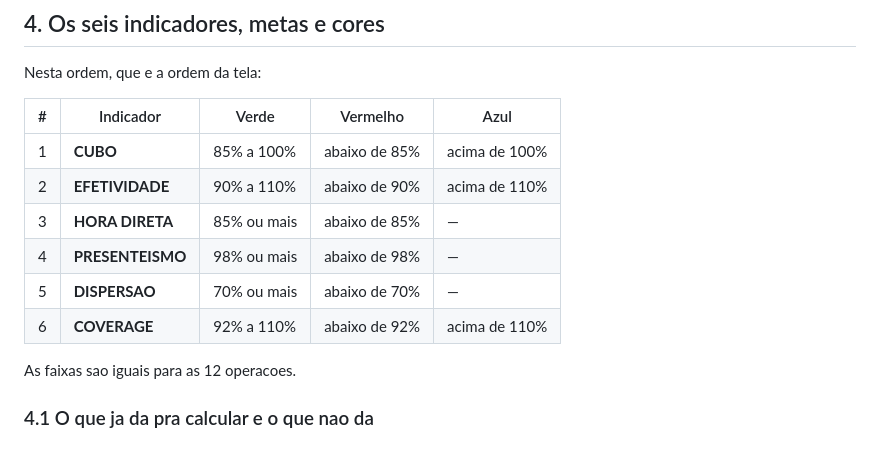
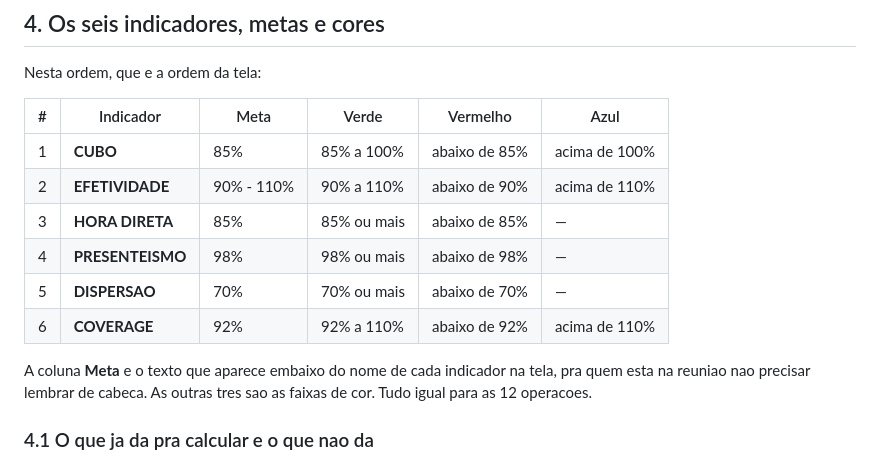
Before and after one commit to danithomaseto/ScoreCard, a Markdown page: docs/INDICADORES.md, the part around the change. GitHub-like rendering.

Commit message:
Registra a meta exibida de cada indicador
Alem das faixas de cor, cada indicador passa a ter a meta que aparece
na tela embaixo do nome: 85% no cubo, 90% a 110% na efetividade, 85% na
hora direta, 98% no presenteismo, 70% na dispersao e 92% no coverage.

Co-Authored-By: Claude Opus 5 <noreply@anthropic.com>
Claude-Session: https://claude.ai/code/session_01JYcNt4RYNduoWdQP7AbQaG

```diff
--- a/docs/INDICADORES.md
+++ b/docs/INDICADORES.md
@@ -104,16 +104,19 @@ zerado (nao ha operacao), o que nao afeta nenhum indicador.
 
 Nesta ordem, que e a ordem da tela:
 
-| # | Indicador | Verde | Vermelho | Azul |
-|---|---|---|---|---|
-| 1 | **CUBO** | 85% a 100% | abaixo de 85% | acima de 100% |
-| 2 | **EFETIVIDADE** | 90% a 110% | abaixo de 90% | acima de 110% |
-| 3 | **HORA DIRETA** | 85% ou mais | abaixo de 85% | — |
-| 4 | **PRESENTEISMO** | 98% ou mais | abaixo de 98% | — |
-| 5 | **DISPERSAO** | 70% ou mais | abaixo de 70% | — |
-| 6 | **COVERAGE** | 92% a 110% | abaixo de 92% | acima de 110% |
+| # | Indicador | Meta | Verde | Vermelho | Azul |
+|---|---|---|---|---|---|
+| 1 | **CUBO** | 85% | 85% a 100% | abaixo de 85% | acima de 100% |
+| 2 | **EFETIVIDADE** | 90% - 110% | 90% a 110% | abaixo de 90% | acima de 110% |
+| 3 | **HORA DIRETA** | 85% | 85% ou mais | abaixo de 85% | — |
+| 4 | **PRESENTEISMO** | 98% | 98% ou mais | abaixo de 98% | — |
+| 5 | **DISPERSAO** | 70% | 70% ou mais | abaixo de 70% | — |
+| 6 | **COVERAGE** | 92% | 92% a 110% | abaixo de 92% | acima de 110% |
 
-As faixas sao iguais para as 12 operacoes.
+A coluna **Meta** e o texto que aparece embaixo do nome de cada
+indicador na tela, pra quem esta na reuniao nao precisar lembrar de
+cabeca. As outras tres sao as faixas de cor. Tudo igual para as 12
+operacoes.
 
 ### 4.1 O que ja da pra calcular e o que nao da
 
```
